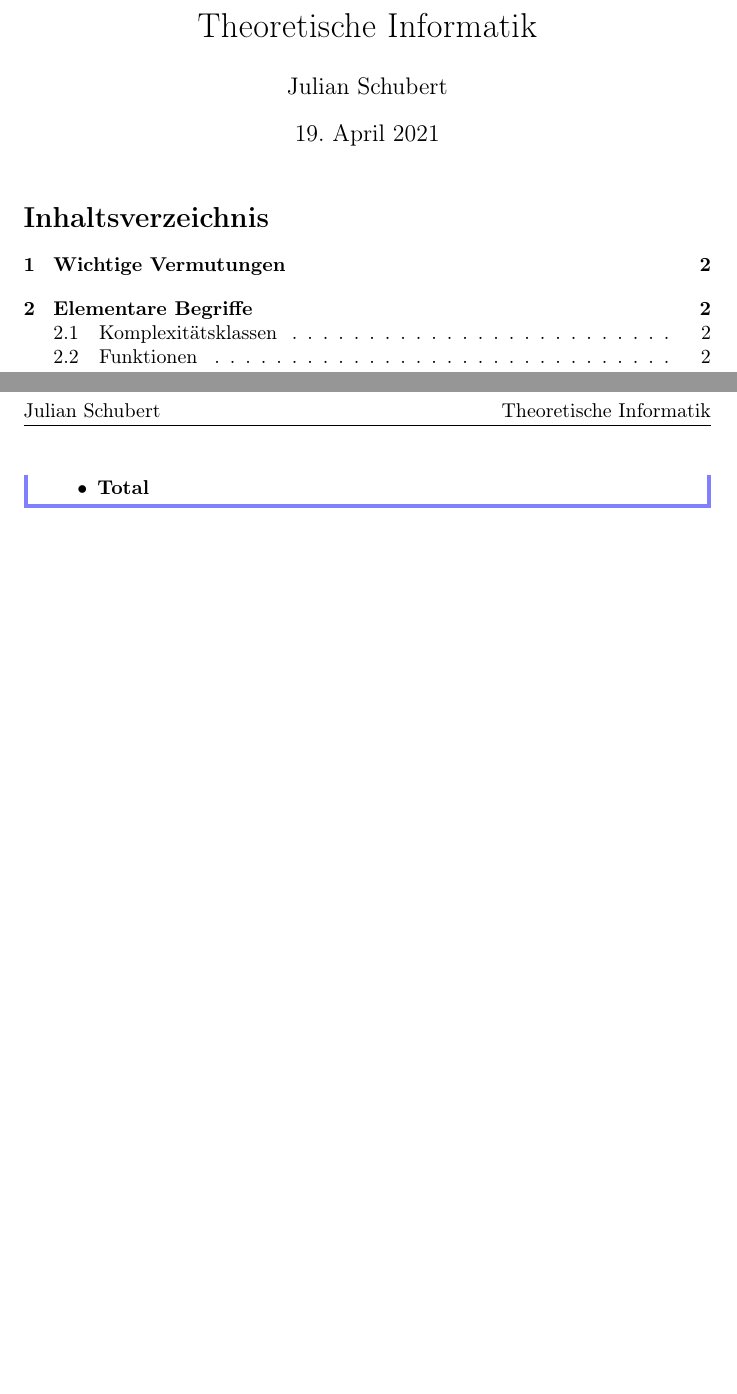
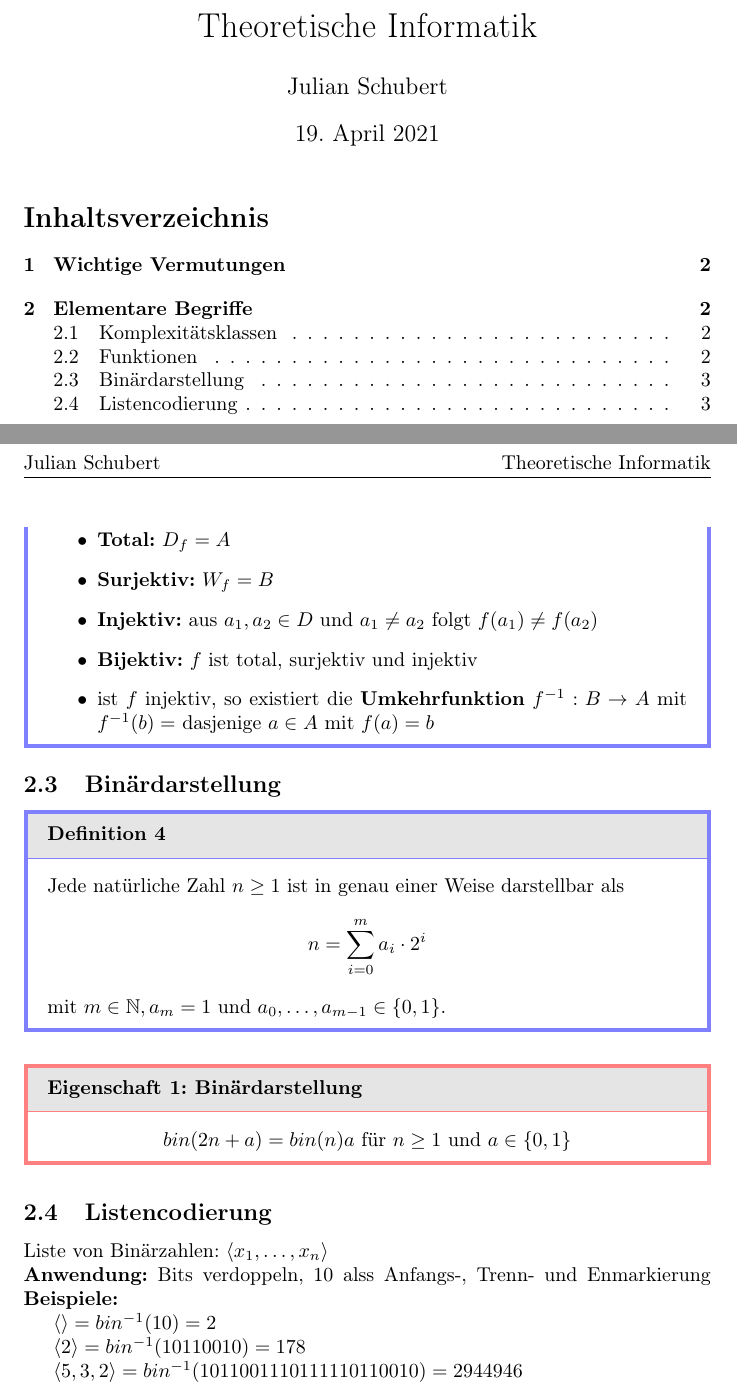
Before and after one commit to BUCKFAE/Semester06, a LaTeX document (TheoInf/Summary/main.tex): two parts of pages 1 and 3 of 3, joined at a grey line, cut so that both start at the same text, the shorter picture padded with empty space. Compiled offline with pdfLaTeX.

Commit message:
Finished VL01 TheoInf

```diff
--- a/TheoInf/Summary/main.tex
+++ b/TheoInf/Summary/main.tex
@@ -83,7 +96,40 @@
                 $D_f = \{a \in A |$ es existiert ein $ a \in A$ mit $f(a) = b$\} \\
                 $\Rightarrow$ alles was von etwas im Definitionsbereich
                 getroffen wird
-                \item \textbf{Total}
+                \item \textbf{Total:} $D_f = A$
+                \item \textbf{Surjektiv:} $W_f = B$
+                \item \textbf{Injektiv:} aus $a_1, a_2 \in D$ und $a_1 \neq a_2$
+                folgt $f(a_1) \neq f(a_2)$
+                \item \textbf{Bijektiv:} $f$ ist total, surjektiv und injektiv
+                \item ist $f$ injektiv, so existiert die \textbf{Umkehrfunktion}
+                $f^{-1}: B \rightarrow A$ mit $f^{-1}(b) = $ dasjenige $a  \in A$
+                mit $f(a) = b$
             \end{itemize}
         \end{definition}
+
+        \subsection{Binärdarstellung}
+        \begin{definition}
+            Jede natürliche Zahl $n \geq 1$ ist in genau einer Weise darstellbar
+            als
+            \[
+                n = \sum_{i = 0}^m a_i \cdot 2^i
+            \]
+            mit $m \in \mathbb{N}, a_m = 1$ und $a_0, \dots, a_{m - 1}
+            \in \{0, 1\}$.
+        \end{definition}
+        \begin{eigenschaft}[Binärdarstellung]
+            \begin{center}
+            $bin(2n + a) = bin(n)a$ für $n \geq 1$ und $a \in  \{0, 1\}$
+            \end{center}
+        \end{eigenschaft}
+
+        \subsection{Listencodierung}
+        Liste von Binärzahlen: $\langle x_1, \dots, x_n \rangle$ \\
+        \textbf{Anwendung:} Bits verdoppeln, 10 alss Anfangs-, Trenn- und Enmarkierung
+        \textbf{Beispiele:} \\
+        $
+            \indent \langle \rangle = bin^{-1}(10) = 2 \\
+            \indent \langle 2 \rangle = bin^{-1}(10110010) = 178 \\
+            \indent \langle 5, 3, 2 \rangle = bin^{-1}(1011001110111110110010) = 2944946
+        $
 \end{document}
```
Also changed, not shown: TheoInf/Examples/Exercise01/vl01.pdf, TheoInf/Summary/main.pdf, TheoInf/Summary/main.tex (15 more changed lines), 2 other files.
